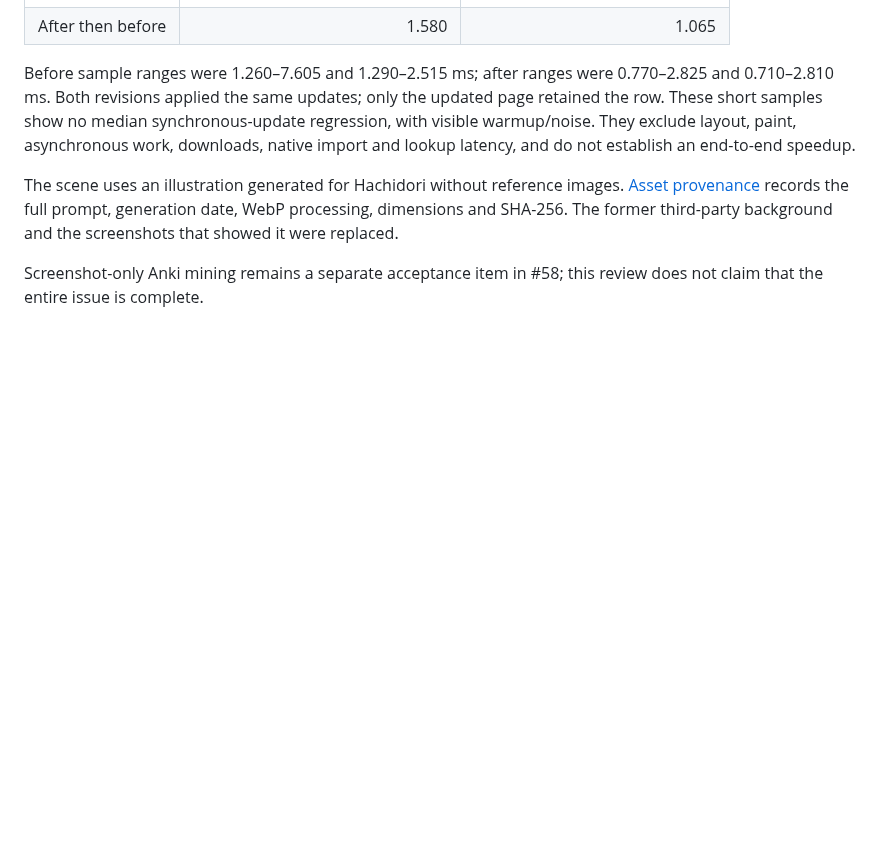
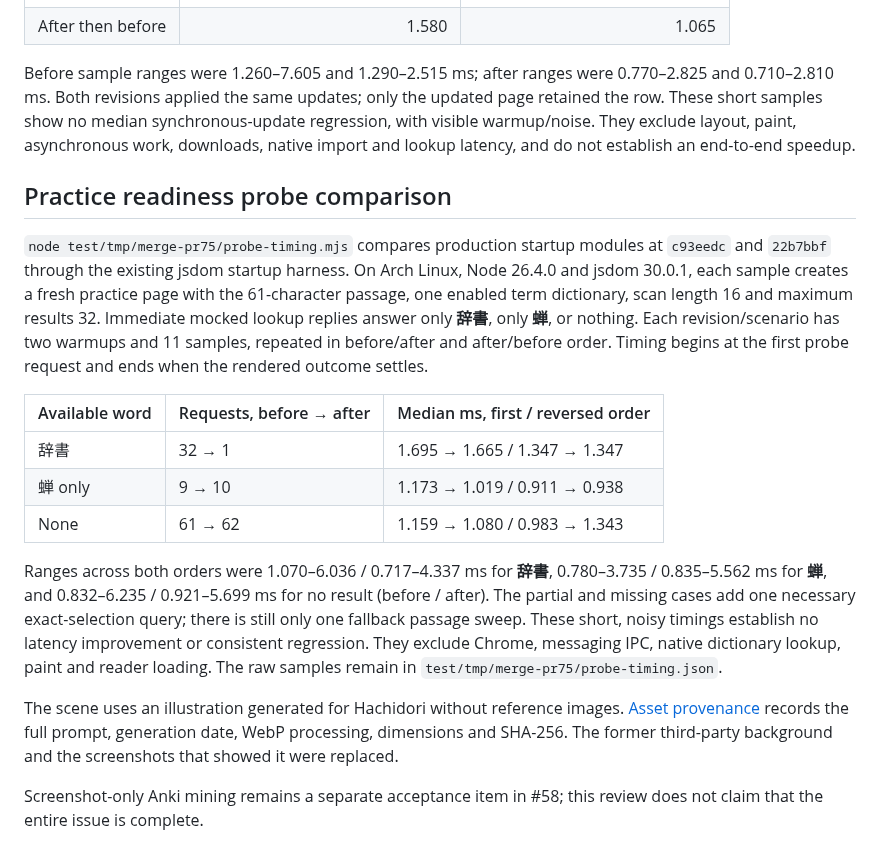
Before and after one commit to bee-san/hachidori, a Markdown page: docs/startup-ui-review.md, the part around one of its changes. Drawn GitHub-style; blank space fills up the shorter version.

```diff
--- a/docs/startup-ui-review.md
+++ b/docs/startup-ui-review.md
@@ -112,6 +121,31 @@ synchronous-update regression, with visible warmup/noise. They exclude layout,
 paint, asynchronous work, downloads, native import and lookup latency, and do
 not establish an end-to-end speedup.
 
+## Practice readiness probe comparison
+
+`node test/tmp/merge-pr75/probe-timing.mjs` compares production startup modules
+at `c93eedc` and `22b7bbf` through the existing jsdom startup harness. On Arch
+Linux, Node 26.4.0 and jsdom 30.0.1, each sample creates a fresh practice page
+with the 61-character passage, one enabled term dictionary, scan length 16 and
+maximum results 32. Immediate mocked lookup replies answer only **辞書**, only
+**蝉**, or nothing. Each revision/scenario has two warmups and 11 samples,
+repeated in before/after and after/before order. Timing begins at the first
+probe request and ends when the rendered outcome settles.
+
+| Available word | Requests, before → after | Median ms, first / reversed order |
+| --- | --- | --- |
+| 辞書 | 32 → 1 | 1.695 → 1.665 / 1.347 → 1.347 |
+| 蝉 only | 9 → 10 | 1.173 → 1.019 / 0.911 → 0.938 |
+| None | 61 → 62 | 1.159 → 1.080 / 0.983 → 1.343 |
+
+Ranges across both orders were 1.070–6.036 / 0.717–4.337 ms for **辞書**,
+0.780–3.735 / 0.835–5.562 ms for **蝉**, and 0.832–6.235 / 0.921–5.699 ms
+for no result (before / after). The partial and missing cases add one necessary
+exact-selection query; there is still only one fallback passage sweep. These
+short, noisy timings establish no latency improvement or consistent regression.
+They exclude Chrome, messaging IPC, native dictionary lookup, paint and reader
+loading. The raw samples remain in `test/tmp/merge-pr75/probe-timing.json`.
+
 The scene uses an illustration generated for Hachidori without reference
 images. [Asset provenance](../extension/assets/ATTRIBUTION.md) records the full
 prompt, generation date, WebP processing, dimensions and SHA-256. The former
```
Also changed, not shown: other parts of docs/startup-ui-review.md (+9 -0 lines), docs/assets/startup-practice-partial.png (added).
